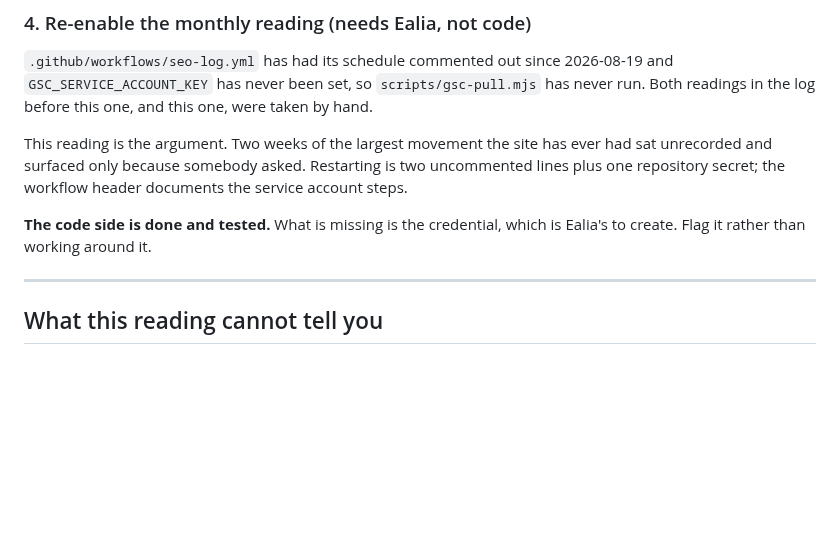
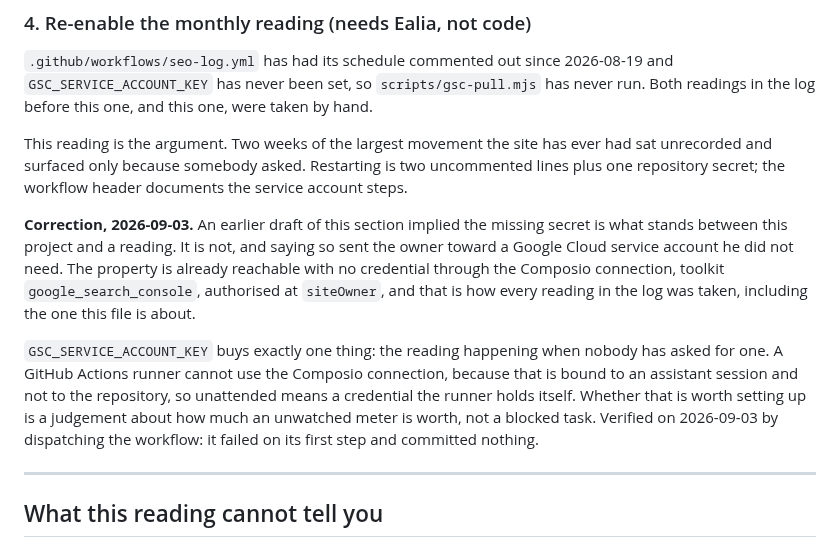
Before and after one commit to ealiaaziz/hamdam-website, a Markdown page: HANDOFF-2026-09-03-seo.md, the part around the change. Rendered like a GitHub page; blank space fills up the shorter version.

```diff
--- a/HANDOFF-2026-09-03-seo.md
+++ b/HANDOFF-2026-09-03-seo.md
@@ -171,8 +171,20 @@ ever had sat unrecorded and surfaced only because somebody asked. Restarting is
 two uncommented lines plus one repository secret; the workflow header documents
 the service account steps.
 
-**The code side is done and tested.** What is missing is the credential, which
-is Ealia's to create. Flag it rather than working around it.
+**Correction, 2026-09-03.** An earlier draft of this section implied the missing
+secret is what stands between this project and a reading. It is not, and saying
+so sent the owner toward a Google Cloud service account he did not need. The
+property is already reachable with no credential through the Composio
+connection, toolkit `google_search_console`, authorised at `siteOwner`, and that
+is how every reading in the log was taken, including the one this file is about.
+
+`GSC_SERVICE_ACCOUNT_KEY` buys exactly one thing: the reading happening when
+nobody has asked for one. A GitHub Actions runner cannot use the Composio
+connection, because that is bound to an assistant session and not to the
+repository, so unattended means a credential the runner holds itself. Whether
+that is worth setting up is a judgement about how much an unwatched meter is
+worth, not a blocked task. Verified on 2026-09-03 by dispatching the workflow:
+it failed on its first step and committed nothing.
 
 ---
 
```
Also changed, not shown: docs/seo/traffic-log.md (+37 -17 lines).
